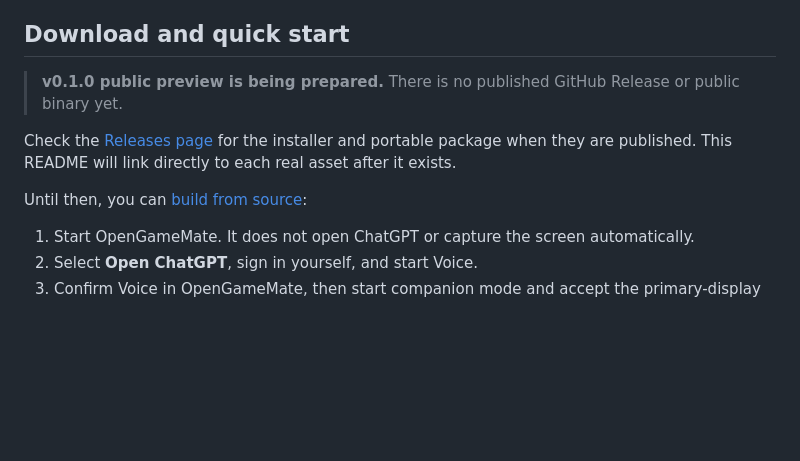
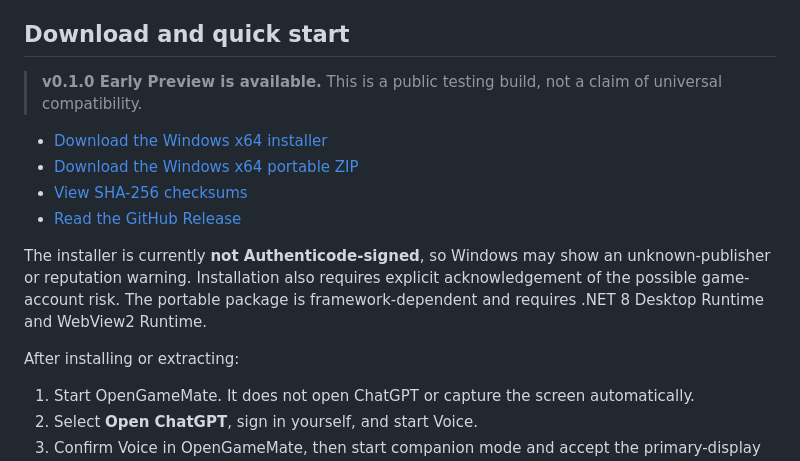
Before and after one commit to Remersal/OpenGameMate, a Markdown page: README.md, the part around one of its changes. GitHub-like rendering; blank space fills up the shorter version.

Commit message:
docs: link v0.1.0 preview downloads

```diff
--- a/README.md
+++ b/README.md
@@ -47,11 +49,16 @@ Want to help record the real flow? Follow the [20–40 second demo recording gui
 
 ## Download and quick start
 
-> **v0.1.0 public preview is being prepared.** There is no published GitHub Release or public binary yet.
+> **v0.1.0 Early Preview is available.** This is a public testing build, not a claim of universal compatibility.
 
-Check the [Releases page](https://github.com/Remersal/OpenGameMate/releases) for the installer and portable package when they are published. This README will link directly to each real asset after it exists.
+- [Download the Windows x64 installer](https://github.com/Remersal/OpenGameMate/releases/download/v0.1.0/OpenGameMate-Setup-0.1.0.exe)
+- [Download the Windows x64 portable ZIP](https://github.com/Remersal/OpenGameMate/releases/download/v0.1.0/OpenGameMate-v0.1.0-win-x64.zip)
+- [View SHA-256 checksums](https://github.com/Remersal/OpenGameMate/releases/download/v0.1.0/SHA256SUMS.txt)
+- [Read the GitHub Release](https://github.com/Remersal/OpenGameMate/releases/tag/v0.1.0)
 
-Until then, you can [build from source](#build-from-source):
+The installer is currently **not Authenticode-signed**, so Windows may show an unknown-publisher or reputation warning. Installation also requires explicit acknowledgement of the possible game-account risk. The portable package is framework-dependent and requires .NET 8 Desktop Runtime and WebView2 Runtime.
+
+After installing or extracting:
 
 1. Start OpenGameMate. It does not open ChatGPT or capture the screen automatically.
 2. Select **Open ChatGPT**, sign in yourself, and start Voice.
```
Also changed, not shown: other parts of README.md (+3 -1 lines), README.zh-CN.md (+11 -4 lines).
